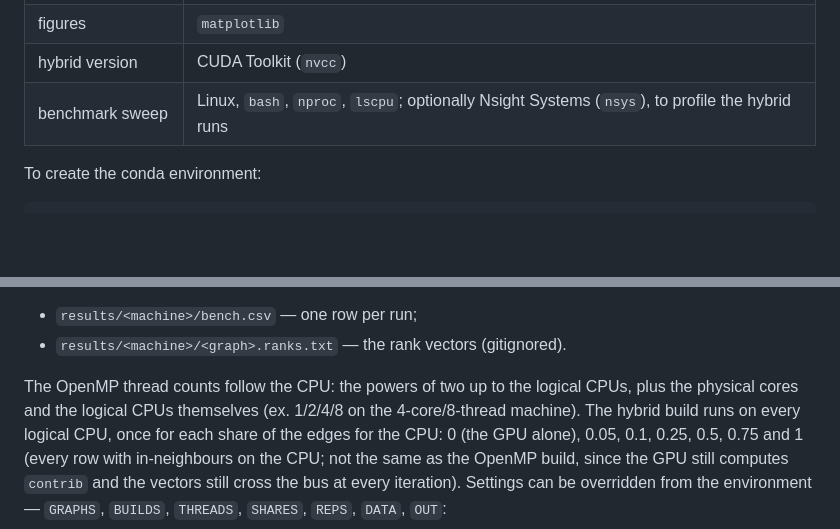
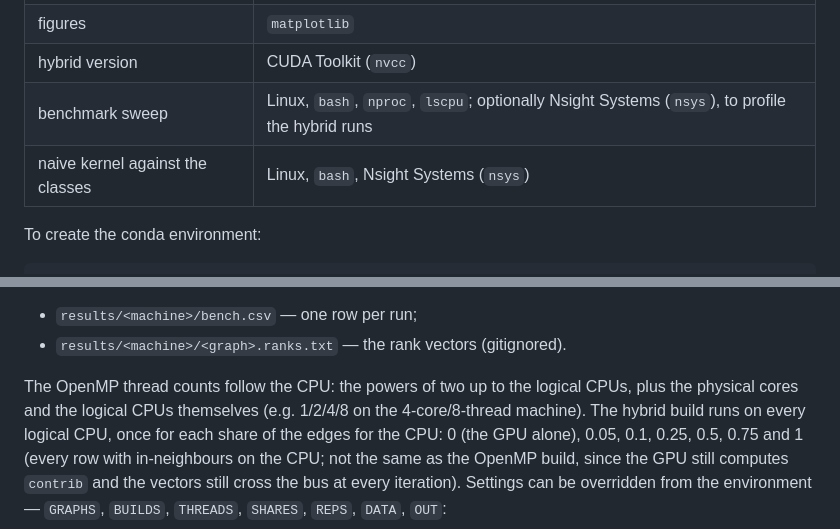
Before and after one commit to EmanueleCecchia/pagerank-openmp-cuda, a Markdown page: README.md, 2 parts joined by grey strips. Rendered like a GitHub page; blank space fills up the shorter version.

Commit message:
Di' nel README che granularity.sh richiede nsys
Fra i requisiti una riga per il confronto fra il kernel ingenuo e le
classi: a differenza dello sweep principale, dove e' facoltativo, lo
script lancia ogni esecuzione sotto nsys. Nella sezione sulla
riproduzione "ex." diventa "e.g.".

```diff
--- a/README.md
+++ b/README.md
@@ -22,6 +22,7 @@ the measurements are in [`relazione/relazione.pdf`](relazione/relazione.pdf)
 | figures | `matplotlib` |
 | hybrid version | CUDA Toolkit (`nvcc`) |
 | benchmark sweep | Linux, `bash`, `nproc`, `lscpu`; optionally Nsight Systems (`nsys`), to profile the hybrid runs |
+| naive kernel against the classes | Linux, `bash`, Nsight Systems (`nsys`) |
 
 To create the conda environment:
 
@@ -229,7 +230,7 @@ the sequential, three repetitions each, and writes:
 - `results/<machine>/<graph>.ranks.txt` — the rank vectors (gitignored).
 
 The OpenMP thread counts follow the CPU: the powers of two up to the logical
-CPUs, plus the physical cores and the logical CPUs themselves (ex. 1/2/4/8 on the
+CPUs, plus the physical cores and the logical CPUs themselves (e.g. 1/2/4/8 on the
 4-core/8-thread machine). The hybrid build runs on every logical CPU, once for
 each share of the edges for the CPU: 0 (the GPU alone), 0.05, 0.1, 0.25, 0.5, 0.75
 and 1 (every row with in-neighbours on the CPU; not the same as the OpenMP
```
